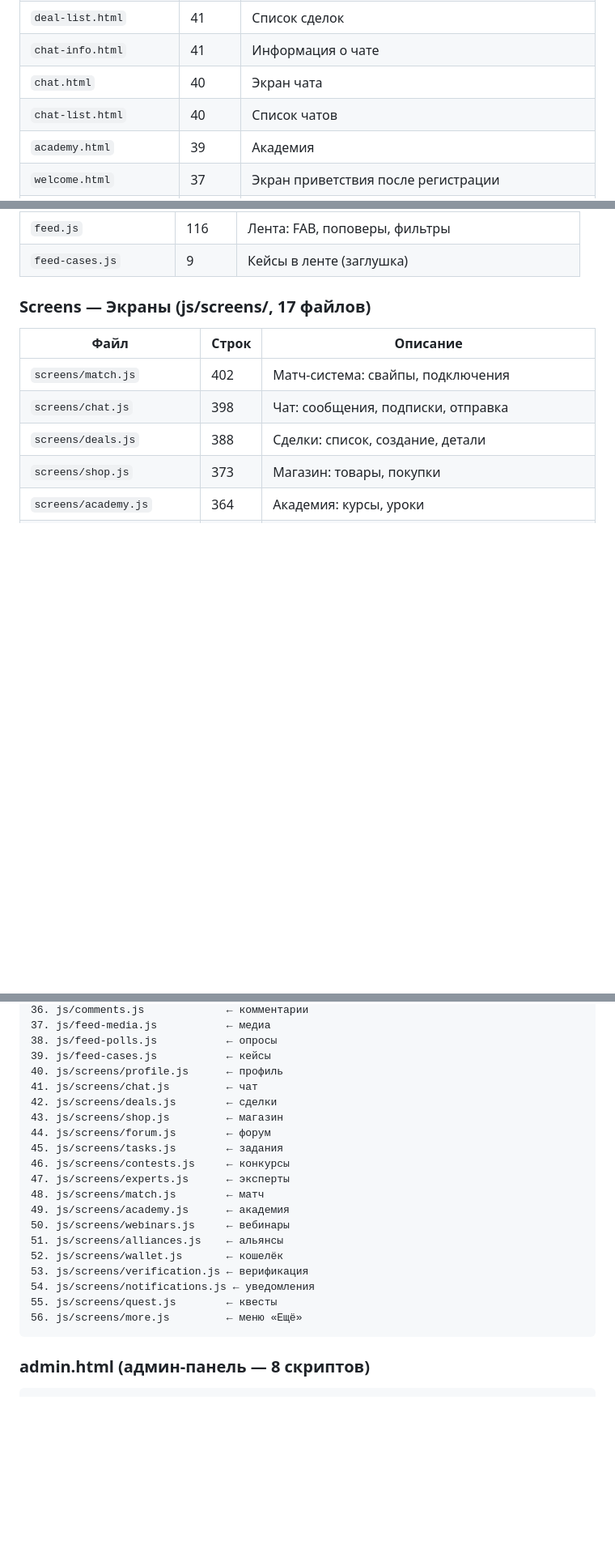
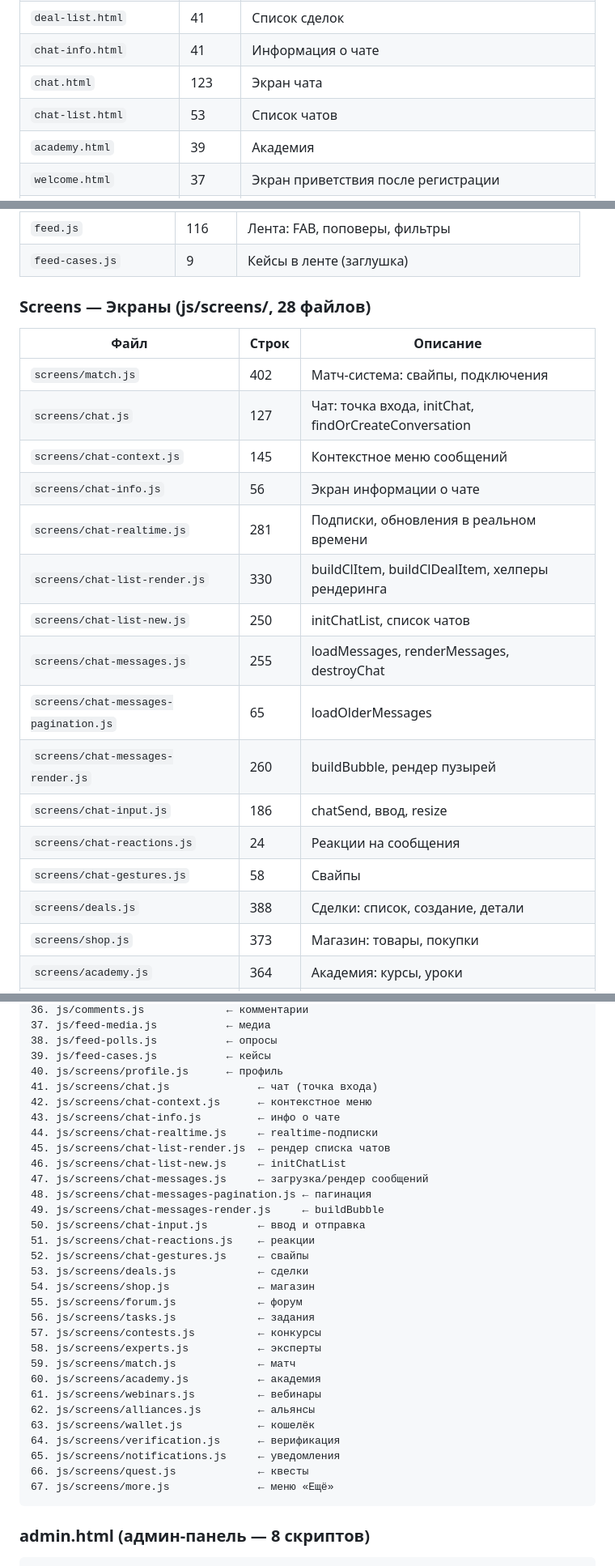
Before and after one commit to Slik-bot/mlm-community, a Markdown page: PROJECT_MAP.md, 3 parts joined by grey strips. Shown at 81% size. Rendered like a GitHub page; blank space fills up the shorter version.

Commit message:
docs: обновлён раздел чата в PROJECT_MAP.md
- chat.js (398 строк) → 12 JS-файлов (~2237 строк)
- chat.css (459 строк) → chat-list.css + chat-dialog.css (929 строк)
- Обновлены templates, loading order, stats, quick nav

Co-Authored-By: Claude Opus 4.6 <noreply@anthropic.com>

````diff
--- a/PROJECT_MAP.md
+++ b/PROJECT_MAP.md
@@ -72,8 +72,8 @@ trafiqo/
 | `forum-topic.html` | 41 | Тема форума |
 | `deal-list.html` | 41 | Список сделок |
 | `chat-info.html` | 41 | Информация о чате |
-| `chat.html` | 40 | Экран чата |
-| `chat-list.html` | 40 | Список чатов |
+| `chat.html` | 123 | Экран чата |
+| `chat-list.html` | 53 | Список чатов |
 | `academy.html` | 39 | Академия |
 | `welcome.html` | 37 | Экран приветствия после регистрации |
 | `setup3.html` | 37 | Онбординг шаг 3 — выбор интересов |
@@ -159,12 +159,23 @@ trafiqo/
 | `feed.js` | 116 | Лента: FAB, поповеры, фильтры |
 | `feed-cases.js` | 9 | Кейсы в ленте (заглушка) |
 
-### Screens — Экраны (js/screens/, 17 файлов)
+### Screens — Экраны (js/screens/, 28 файлов)
 
 | Файл | Строк | Описание |
 |------|-------|----------|
 | `screens/match.js` | 402 | Матч-система: свайпы, подключения |
-| `screens/chat.js` | 398 | Чат: сообщения, подписки, отправка |
+| `screens/chat.js` | 127 | Чат: точка входа, initChat, findOrCreateConversation |
+| `screens/chat-context.js` | 145 | Контекстное меню сообщений |
+| `screens/chat-info.js` | 56 | Экран информации о чате |
+| `screens/chat-realtime.js` | 281 | Подписки, обновления в реальном времени |
+| `screens/chat-list-render.js` | 330 | buildClItem, buildClDealItem, хелперы рендеринга |
+| `screens/chat-list-new.js` | 250 | initChatList, список чатов |
+| `screens/chat-messages.js` | 255 | loadMessages, renderMessages, destroyChat |
+| `screens/chat-messages-pagination.js` | 65 | loadOlderMessages |
+| `screens/chat-messages-render.js` | 260 | buildBubble, рендер пузырей |
+| `screens/chat-input.js` | 186 | chatSend, ввод, resize |
+| `screens/chat-reactions.js` | 24 | Реакции на сообщения |
+| `screens/chat-gestures.js` | 58 | Свайпы |
 | `screens/deals.js` | 388 | Сделки: список, создание, детали |
 | `screens/shop.js` | 373 | Магазин: товары, покупки |
 | `screens/academy.js` | 364 | Академия: курсы, уроки |
@@ -422,22 +434,33 @@ trafiqo/
 38. js/feed-polls.js           ← опросы
 39. js/feed-cases.js           ← кейсы
 40. js/screens/profile.js      ← профиль
-41. js/screens/chat.js         ← чат
-42. js/screens/deals.js        ← сделки
-43. js/screens/shop.js         ← магазин
-44. js/screens/forum.js        ← форум
-45. js/screens/tasks.js        ← задания
-46. js/screens/contests.js     ← конкурсы
-47. js/screens/experts.js      ← эксперты
-48. js/screens/match.js        ← матч
-49. js/screens/academy.js      ← академия
-50. js/screens/webinars.js     ← вебинары
-51. js/screens/alliances.js    ← альянсы
-52. js/screens/wallet.js       ← кошелёк
-53. js/screens/verification.js ← верификация
-54. js/screens/notifications.js ← уведомления
-55. js/screens/quest.js        ← квесты
-56. js/screens/more.js         ← меню «Ещё»
+41. js/screens/chat.js              ← чат (точка входа)
+42. js/screens/chat-context.js      ← контекстное меню
+43. js/screens/chat-info.js         ← инфо о чате
+44. js/screens/chat-realtime.js     ← realtime-подписки
+45. js/screens/chat-list-render.js  ← рендер списка чатов
+46. js/screens/chat-list-new.js     ← initChatList
+47. js/screens/chat-messages.js     ← загрузка/рендер сообщений
+48. js/screens/chat-messages-pagination.js ← пагинация
+49. js/screens/chat-messages-render.js     ← buildBubble
+50. js/screens/chat-input.js        ← ввод и отправка
+51. js/screens/chat-reactions.js    ← реакции
+52. js/screens/chat-gestures.js     ← свайпы
+53. js/screens/deals.js             ← сделки
+54. js/screens/shop.js              ← магазин
+55. js/screens/forum.js             ← форум
+56. js/screens/tasks.js             ← задания
+57. js/screens/contests.js          ← конкурсы
+58. js/screens/experts.js           ← эксперты
+59. js/screens/match.js             ← матч
+60. js/screens/academy.js           ← академия
+61. js/screens/webinars.js          ← вебинары
+62. js/screens/alliances.js         ← альянсы
+63. js/screens/wallet.js            ← кошелёк
+64. js/screens/verification.js      ← верификация
+65. js/screens/notifications.js     ← уведомления
+66. js/screens/quest.js             ← квесты
+67. js/screens/more.js              ← меню «Ещё»
 ```
 
 ### admin.html (админ-панель — 8 скриптов)
````
Also changed, not shown: other parts of PROJECT_MAP.md (+15 -14 lines).
